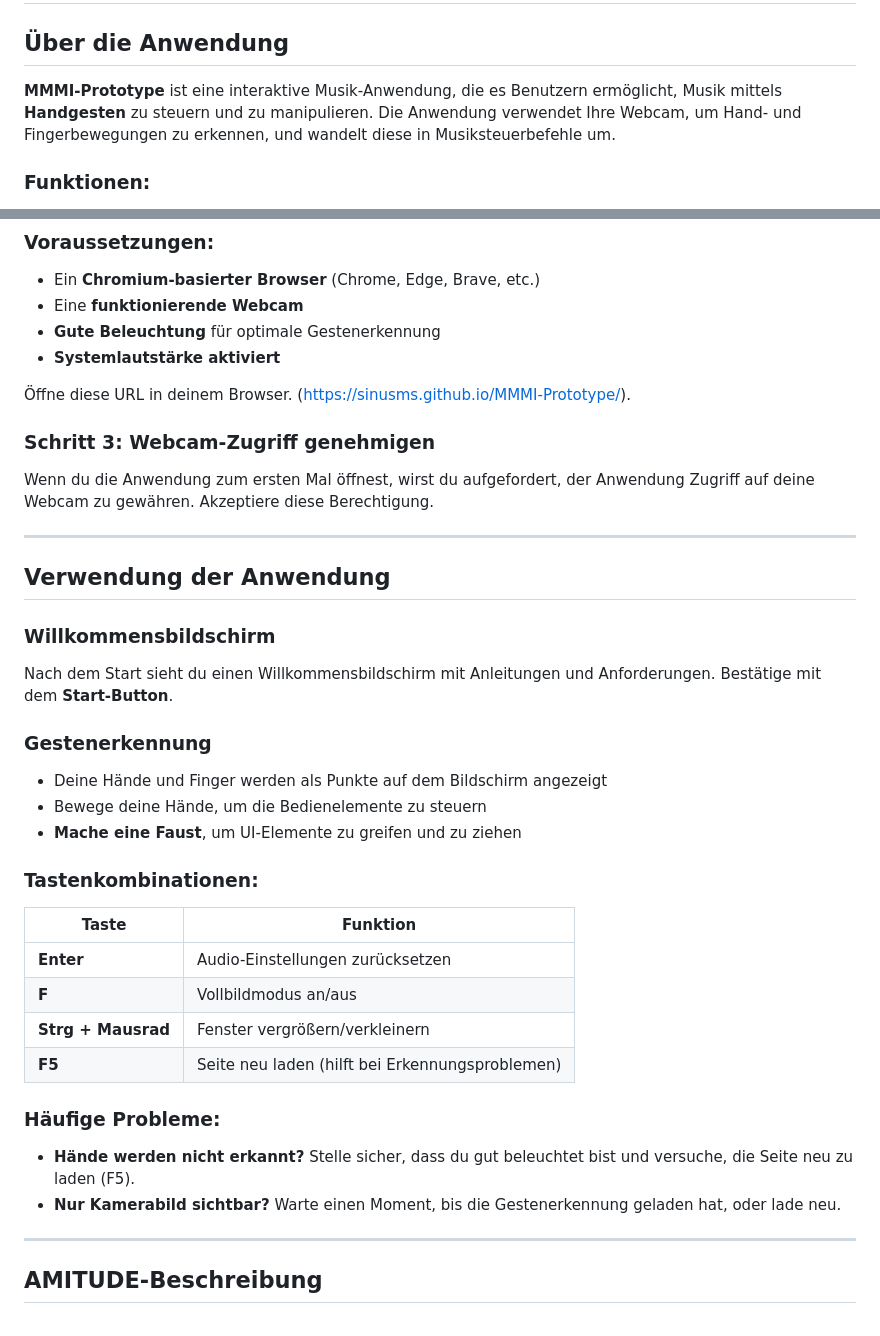
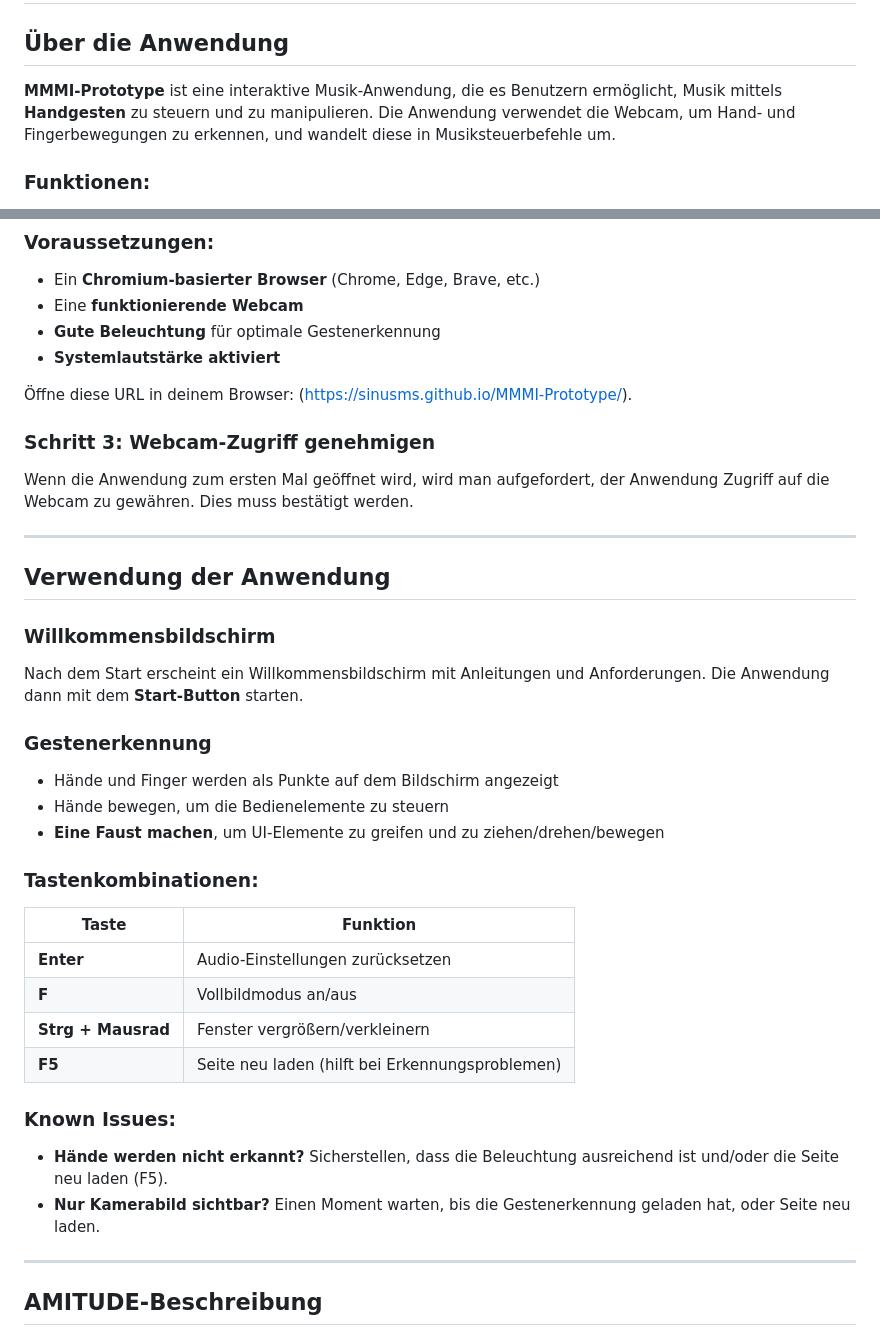
Before and after one commit to SinusMs/MMMI-Prototype, a Markdown page: README.md, 2 parts joined by grey strips. GitHub-like rendering.

```diff
--- a/README.md
+++ b/README.md
@@ -2,7 +2,7 @@
 
 ## Über die Anwendung
 
-**MMMI-Prototype** ist eine interaktive Musik-Anwendung, die es Benutzern ermöglicht, Musik mittels **Handgesten** zu steuern und zu manipulieren. Die Anwendung verwendet Ihre Webcam, um Hand- und Fingerbewegungen zu erkennen, und wandelt diese in Musiksteuerbefehle um.
+**MMMI-Prototype** ist eine interaktive Musik-Anwendung, die es Benutzern ermöglicht, Musik mittels **Handgesten** zu steuern und zu manipulieren. Die Anwendung verwendet die Webcam, um Hand- und Fingerbewegungen zu erkennen, und wandelt diese in Musiksteuerbefehle um.
 
 ### Funktionen:
 - **Gestenerkennung**: Erkennt Hand- und Fingerpositionen in Echtzeit
@@ -21,22 +21,22 @@
 - **Gute Beleuchtung** für optimale Gestenerkennung
 - **Systemlautstärke aktiviert**
 
- Öffne diese URL in deinem Browser. (https://sinusms.github.io/MMMI-Prototype/).
+ Öffne diese URL in deinem Browser: (https://sinusms.github.io/MMMI-Prototype/).
 
 ### Schritt 3: Webcam-Zugriff genehmigen
-Wenn du die Anwendung zum ersten Mal öffnest, wirst du aufgefordert, der Anwendung Zugriff auf deine Webcam zu gewähren. Akzeptiere diese Berechtigung.
+Wenn die Anwendung zum ersten Mal geöffnet wird, wird man aufgefordert, der Anwendung Zugriff auf die Webcam zu gewähren. Dies muss bestätigt werden.
 
 ---
 
 ## Verwendung der Anwendung
 
 ### Willkommensbildschirm
-Nach dem Start sieht du einen Willkommensbildschirm mit Anleitungen und Anforderungen. Bestätige mit dem **Start-Button**.
+Nach dem Start erscheint ein Willkommensbildschirm mit Anleitungen und Anforderungen. Die Anwendung dann mit dem **Start-Button** starten.
 
 ### Gestenerkennung
-- Deine Hände und Finger werden als Punkte auf dem Bildschirm angezeigt
-- Bewege deine Hände, um die Bedienelemente zu steuern
-- **Mache eine Faust**, um UI-Elemente zu greifen und zu ziehen
+- Hände und Finger werden als Punkte auf dem Bildschirm angezeigt
+- Hände bewegen, um die Bedienelemente zu steuern
+- **Eine Faust machen**, um UI-Elemente zu greifen und zu ziehen/drehen/bewegen
 
 ### Tastenkombinationen:
 | Taste | Funktion |
@@ -46,9 +46,9 @@ Nach dem Start sieht du einen Willkommensbildschirm mit Anleitungen und Anforder
 | **Strg + Mausrad** | Fenster vergrößern/verkleinern |
 | **F5** | Seite neu laden (hilft bei Erkennungsproblemen) |
 
-### Häufige Probleme:
-- **Hände werden nicht erkannt?** Stelle sicher, dass du gut beleuchtet bist und versuche, die Seite neu zu laden (F5).
-- **Nur Kamerabild sichtbar?** Warte einen Moment, bis die Gestenerkennung geladen hat, oder lade neu.
+### Known Issues:
+- **Hände werden nicht erkannt?** Sicherstellen, dass die Beleuchtung ausreichend ist und/oder die Seite neu laden (F5).
+- **Nur Kamerabild sichtbar?** Einen Moment warten, bis die Gestenerkennung geladen hat, oder Seite neu laden.
 
 ____________________________________________________________________
 
```
